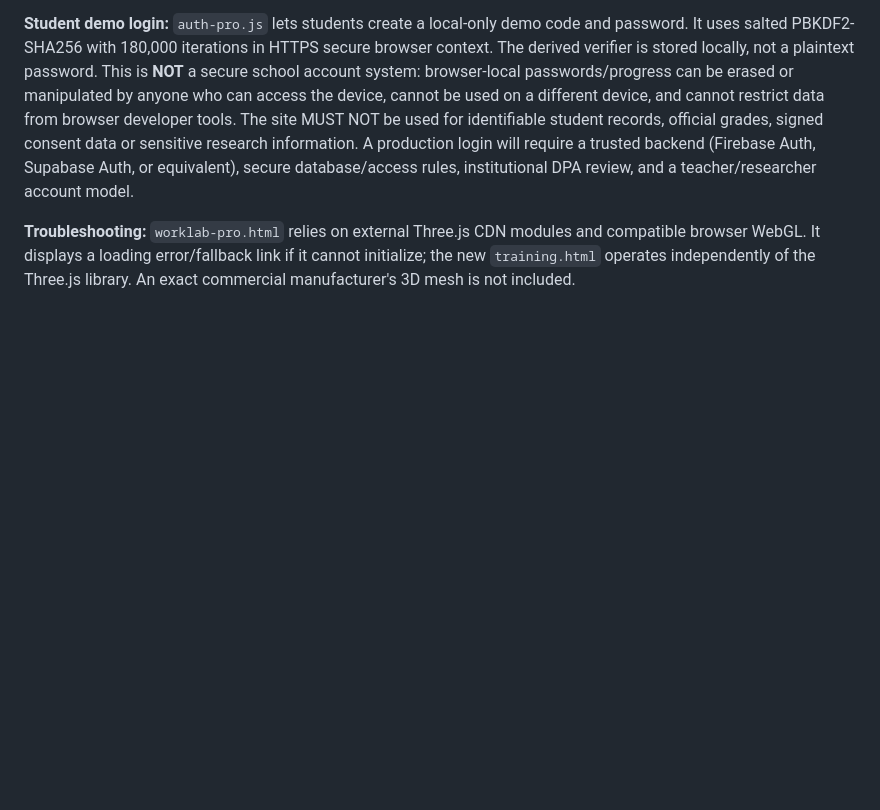
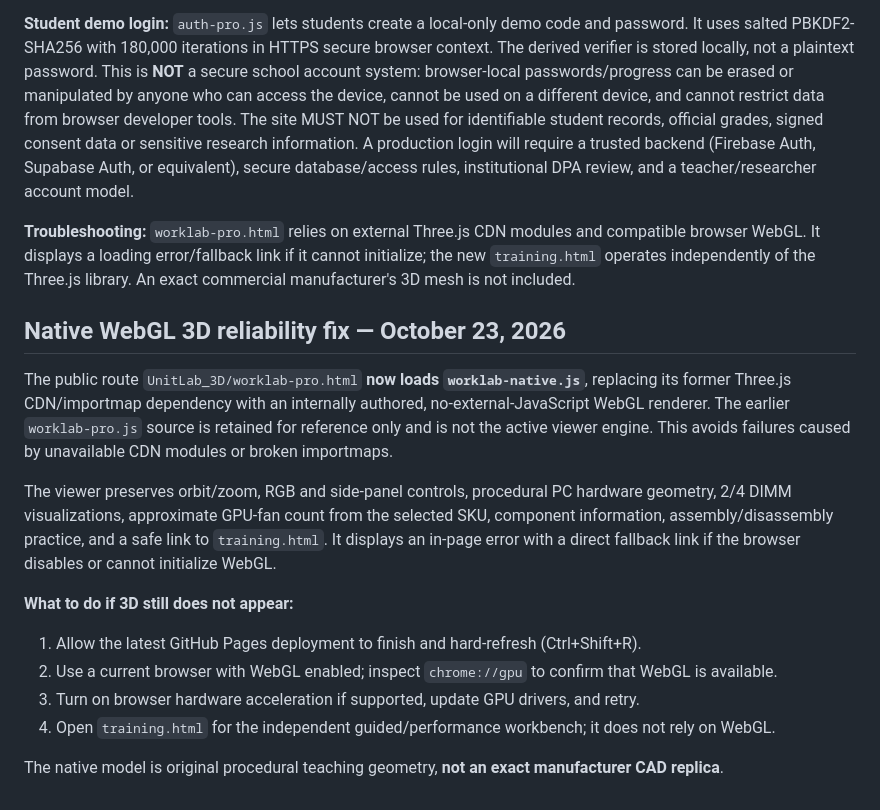
Before and after one commit to Kittieee0929/UnitLab_3D_Website_Prototype, a Markdown page: UnitLab_3D/README.md, the part around the change. GitHub-like rendering; blank space fills up the shorter version.

Commit message:
Document CDN-free WebGL repair and graphics troubleshooting steps

```diff
--- a/UnitLab_3D/README.md
+++ b/UnitLab_3D/README.md
@@ -94,3 +94,18 @@ Useful hardware references:
 **Student demo login:** `auth-pro.js` lets students create a local-only demo code and password. It uses salted PBKDF2-SHA256 with 180,000 iterations in HTTPS secure browser context. The derived verifier is stored locally, not a plaintext password. This is **NOT** a secure school account system: browser-local passwords/progress can be erased or manipulated by anyone who can access the device, cannot be used on a different device, and cannot restrict data from browser developer tools. The site MUST NOT be used for identifiable student records, official grades, signed consent data or sensitive research information. A production login will require a trusted backend (Firebase Auth, Supabase Auth, or equivalent), secure database/access rules, institutional DPA review, and a teacher/researcher account model.
 
 **Troubleshooting:** `worklab-pro.html` relies on external Three.js CDN modules and compatible browser WebGL. It displays a loading error/fallback link if it cannot initialize; the new `training.html` operates independently of the Three.js library. An exact commercial manufacturer's 3D mesh is not included.
+
+
+## Native WebGL 3D reliability fix — October 23, 2026
+
+The public route `UnitLab_3D/worklab-pro.html` **now loads `worklab-native.js`**, replacing its former Three.js CDN/importmap dependency with an internally authored, no-external-JavaScript WebGL renderer. The earlier `worklab-pro.js` source is retained for reference only and is not the active viewer engine. This avoids failures caused by unavailable CDN modules or broken importmaps.
+
+The viewer preserves orbit/zoom, RGB and side-panel controls, procedural PC hardware geometry, 2/4 DIMM visualizations, approximate GPU-fan count from the selected SKU, component information, assembly/disassembly practice, and a safe link to `training.html`. It displays an in-page error with a direct fallback link if the browser disables or cannot initialize WebGL.
+
+**What to do if 3D still does not appear:**
+1. Allow the latest GitHub Pages deployment to finish and hard-refresh (Ctrl+Shift+R).
+2. Use a current browser with WebGL enabled; inspect `chrome://gpu` to confirm that WebGL is available.
+3. Turn on browser hardware acceleration if supported, update GPU drivers, and retry.
+4. Open `training.html` for the independent guided/performance workbench; it does not rely on WebGL.
+
+The native model is original procedural teaching geometry, **not an exact manufacturer CAD replica**.
```
